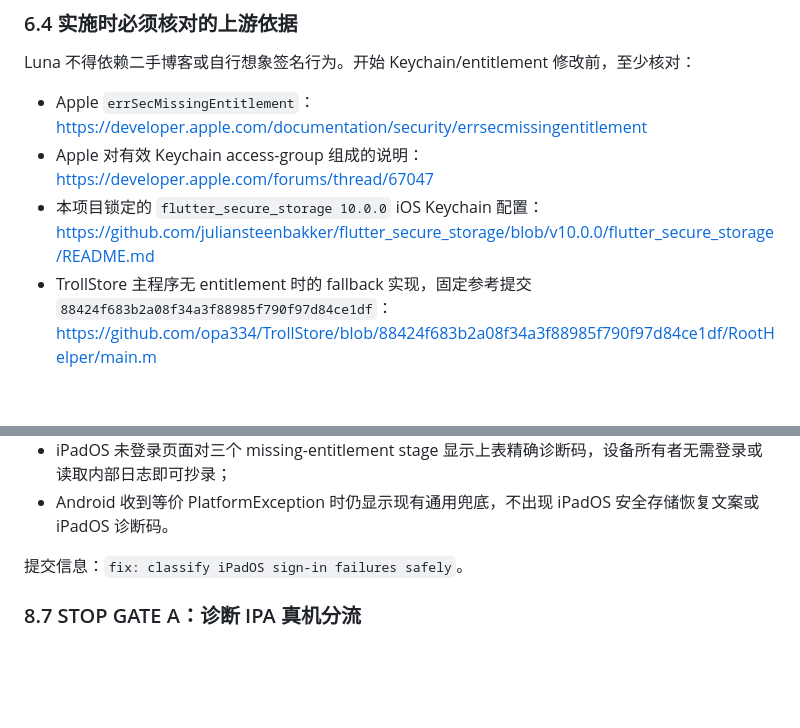
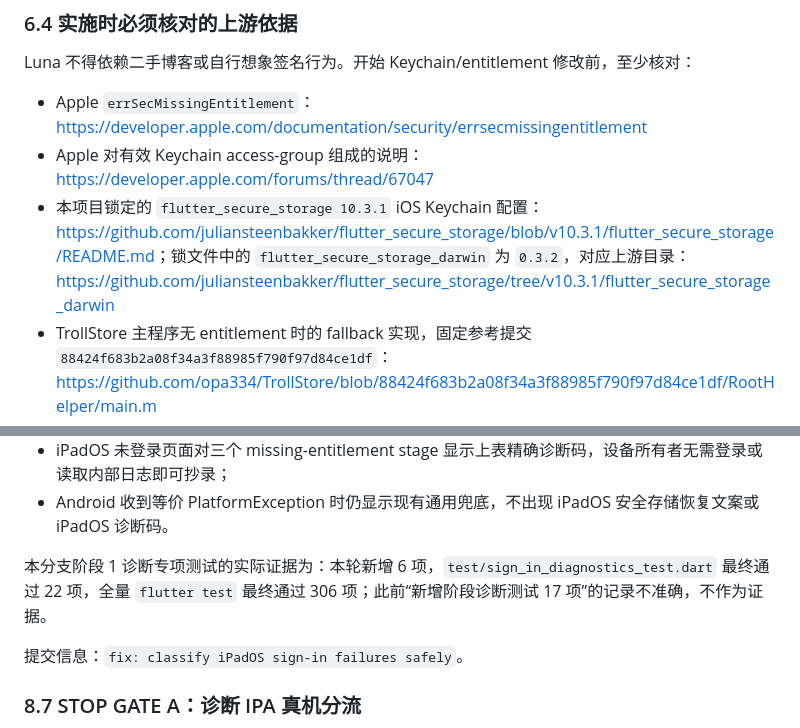
Before and after one commit to jsdfhasuh/emby_my_client, a Markdown page: docs/plans/2026-08-05-ios-core-real-device-remediation-plan.md, 2 parts joined by grey strips. Rendered like a GitHub page; blank space fills up the shorter version.

Commit message:
docs: correct secure storage diagnostic evidence

```diff
--- a/docs/plans/2026-08-05-ios-core-real-device-remediation-plan.md
+++ b/docs/plans/2026-08-05-ios-core-real-device-remediation-plan.md
@@ -213,7 +213,7 @@ Luna 不得依赖二手博客或自行想象签名行为。开始 Keychain/entit
 
 - Apple `errSecMissingEntitlement`：<https://developer.apple.com/documentation/security/errsecmissingentitlement>
 - Apple 对有效 Keychain access-group 组成的说明：<https://developer.apple.com/forums/thread/67047>
-- 本项目锁定的 `flutter_secure_storage 10.0.0` iOS Keychain 配置：<https://github.com/juliansteenbakker/flutter_secure_storage/blob/v10.0.0/flutter_secure_storage/README.md>
+- 本项目锁定的 `flutter_secure_storage 10.3.1` iOS Keychain 配置：<https://github.com/juliansteenbakker/flutter_secure_storage/blob/v10.3.1/flutter_secure_storage/README.md>；锁文件中的 `flutter_secure_storage_darwin` 为 `0.3.2`，对应上游目录：<https://github.com/juliansteenbakker/flutter_secure_storage/tree/v10.3.1/flutter_secure_storage_darwin>
 - TrollStore 主程序无 entitlement 时的 fallback 实现，固定参考提交 `88424f683b2a08f34a3f88985f790f97d84ce1df`：<https://github.com/opa334/TrollStore/blob/88424f683b2a08f34a3f88985f790f97d84ce1df/RootHelper/main.m>
 - Flutter `MediaQuery.viewInsets`：<https://api.flutter.dev/flutter/widgets/MediaQueryData/viewInsets.html>
 - Flutter `Scrollable.ensureVisible`：<https://api.flutter.dev/flutter/widgets/Scrollable/ensureVisible.html>
@@ -429,6 +429,8 @@ iPadOS 的 `LoginScreen` 至少映射：
 - UI 分别展示安全存储、网络、认证、激活和未知错误的正确安全文案；
 - iPadOS 未登录页面对三个 missing-entitlement stage 显示上表精确诊断码，设备所有者无需登录或读取内部日志即可抄录；
 - Android 收到等价 PlatformException 时仍显示现有通用兜底，不出现 iPadOS 安全存储恢复文案或 iPadOS 诊断码。
+
+本分支阶段 1 诊断专项测试的实际证据为：本轮新增 6 项，`test/sign_in_diagnostics_test.dart` 最终通过 22 项，全量 `flutter test` 最终通过 306 项；此前“新增阶段诊断测试 17 项”的记录不准确，不作为证据。
 
 提交信息：`fix: classify iPadOS sign-in failures safely`。
 
```
